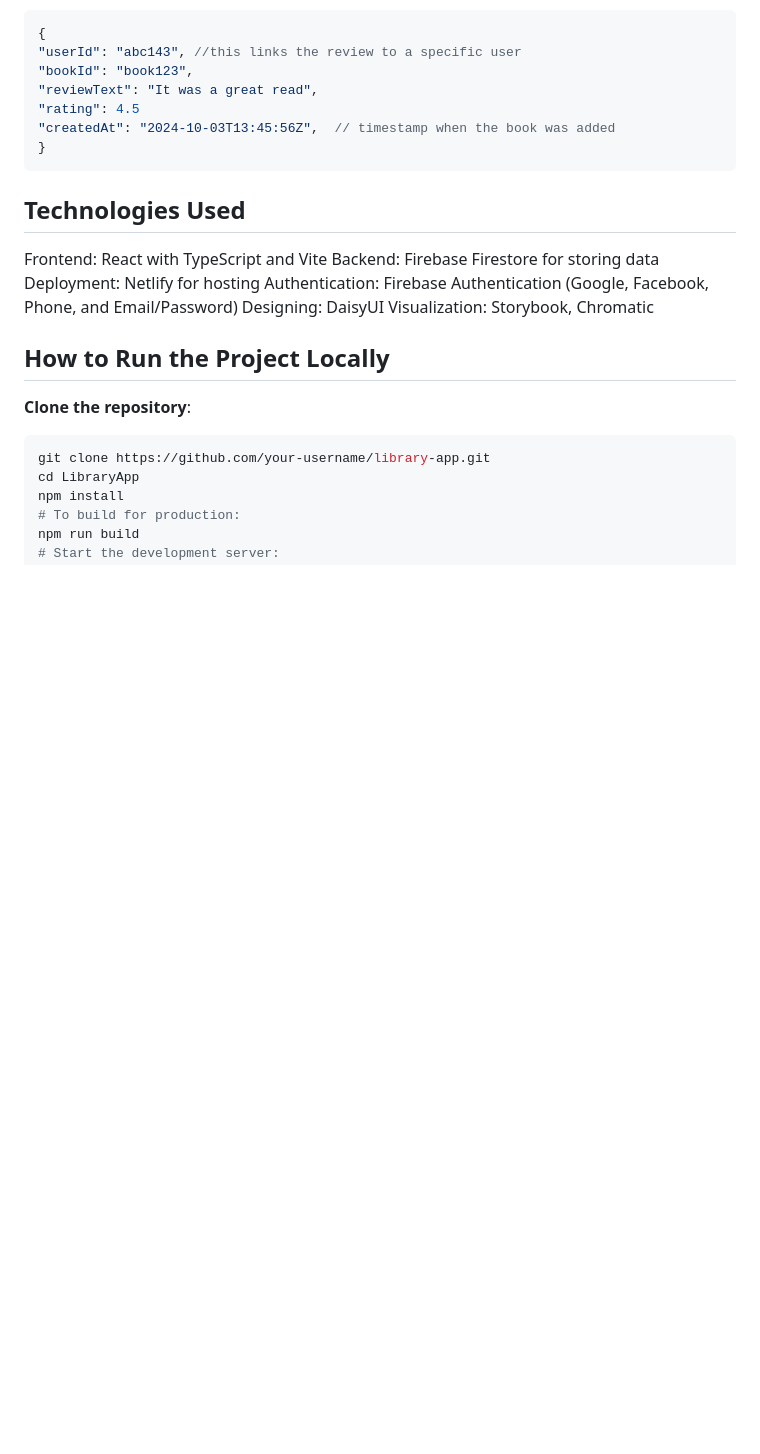
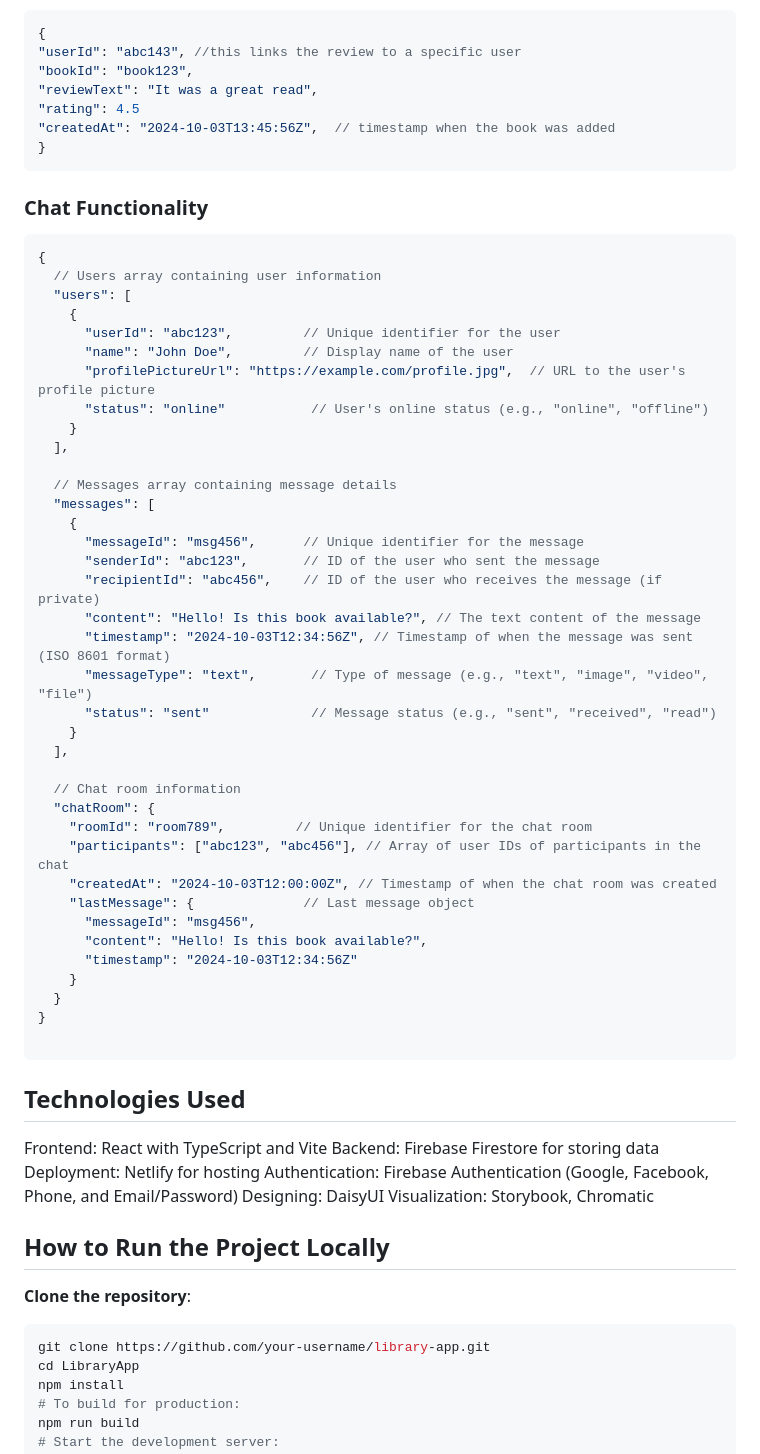
Before and after one commit to appsparkler-united-tech/LibraryApp, a Markdown page: Documentation/Projectpage.md, the part around the change. Rendered like a GitHub page; blank space fills up the shorter version.

Commit message:
feat: chat schema added

````diff
--- a/Documentation/Projectpage.md
+++ b/Documentation/Projectpage.md
@@ -90,6 +90,49 @@ This collection stores all the book reviews
 }
 ```
 
+### Chat Functionality
+
+```jsonc
+{
+  // Users array containing user information
+  "users": [
+    {
+      "userId": "abc123",         // Unique identifier for the user
+      "name": "John Doe",         // Display name of the user
+      "profilePictureUrl": "https://example.com/profile.jpg",  // URL to the user's profile picture
+      "status": "online"           // User's online status (e.g., "online", "offline")
+    }
+  ],
+
+  // Messages array containing message details
+  "messages": [
+    {
+      "messageId": "msg456",      // Unique identifier for the message
+      "senderId": "abc123",       // ID of the user who sent the message
+      "recipientId": "abc456",    // ID of the user who receives the message (if private)
+      "content": "Hello! Is this book available?", // The text content of the message
+      "timestamp": "2024-10-03T12:34:56Z", // Timestamp of when the message was sent (ISO 8601 format)
+      "messageType": "text",       // Type of message (e.g., "text", "image", "video", "file")
+      "status": "sent"             // Message status (e.g., "sent", "received", "read")
+    }
+  ],
+
+  // Chat room information
+  "chatRoom": {
+    "roomId": "room789",         // Unique identifier for the chat room
+    "participants": ["abc123", "abc456"], // Array of user IDs of participants in the chat
+    "createdAt": "2024-10-03T12:00:00Z", // Timestamp of when the chat room was created
+    "lastMessage": {              // Last message object
+      "messageId": "msg456",
+      "content": "Hello! Is this book available?",
+      "timestamp": "2024-10-03T12:34:56Z"
+    }
+  }
+}
+
+```
+
+
 ## Technologies Used
 
 Frontend: React with TypeScript and Vite
````
